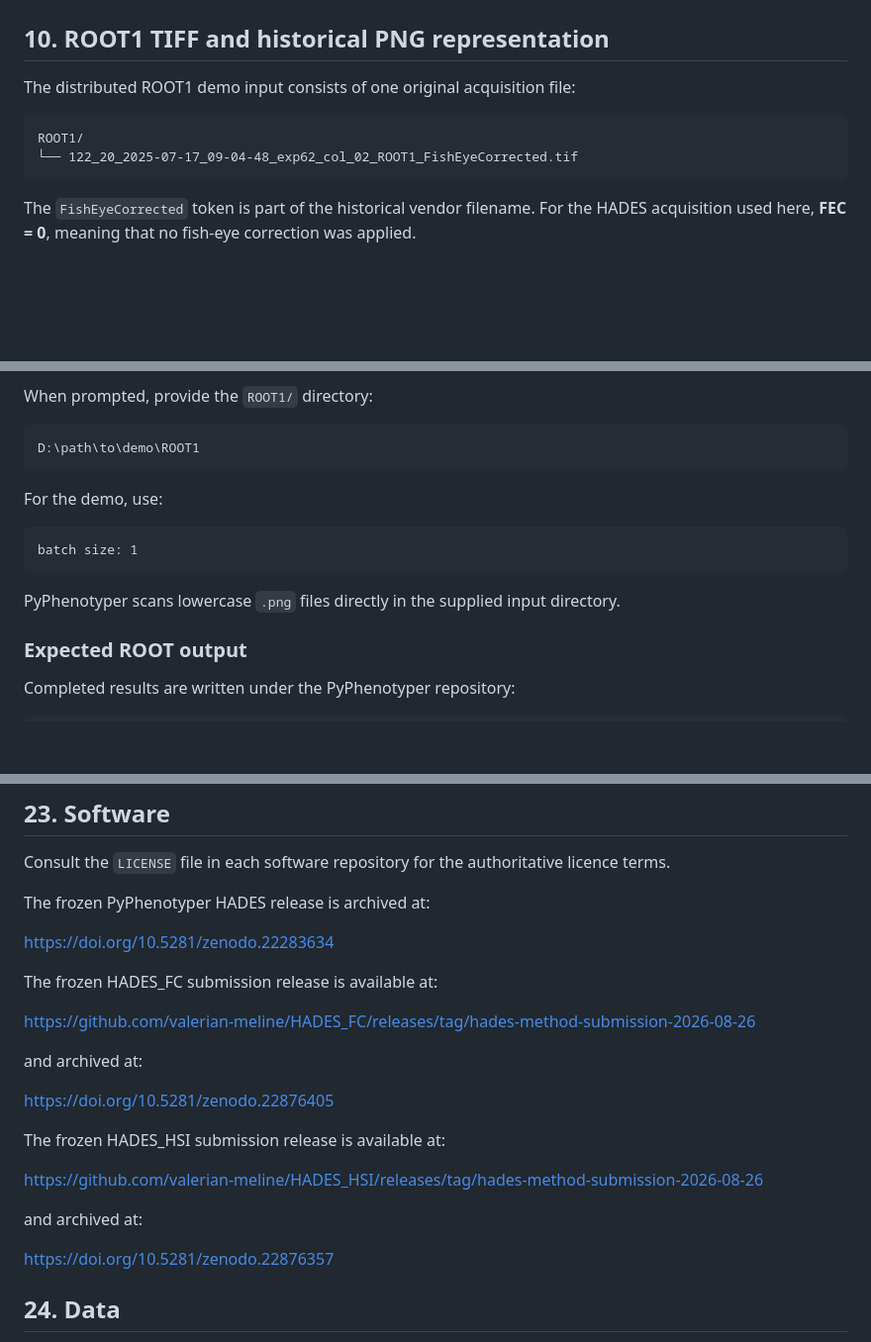
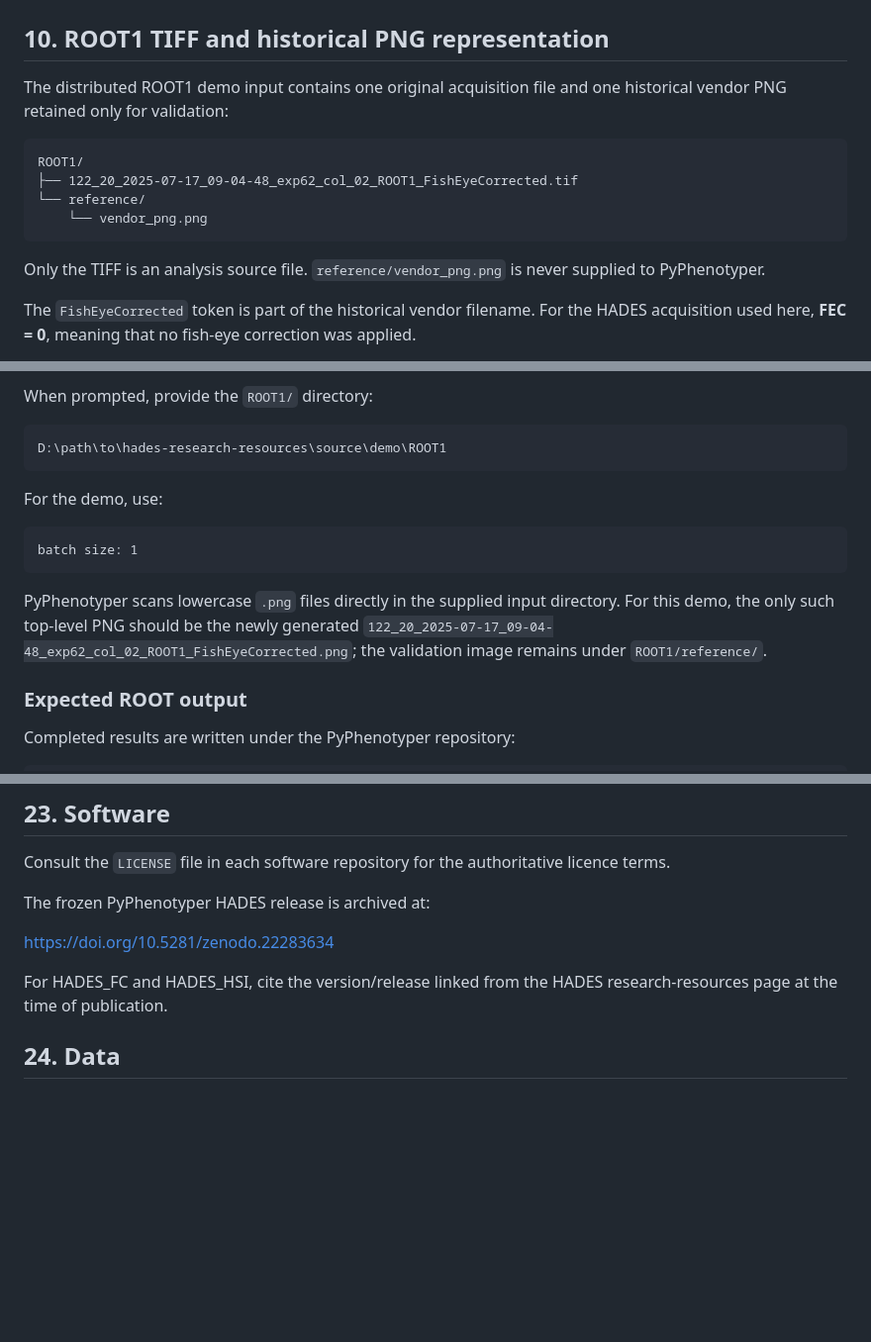
Before and after one commit to NPEC-NL/hades-research-resources, a Markdown page: SOFTWARE_DEMO.md, 3 parts joined by grey strips. Shown at 99% size. Drawn GitHub-style; blank space fills up the shorter version.

````diff
--- a/SOFTWARE_DEMO.md
+++ b/SOFTWARE_DEMO.md
@@ -284,12 +285,16 @@ python -c "import numpy, pandas, scipy, skimage, sklearn, cv2, imageio, spectral
 
 ## 10. ROOT1 TIFF and historical PNG representation
 
-The distributed ROOT1 demo input consists of one original acquisition file:
+The distributed ROOT1 demo input contains one original acquisition file and one historical vendor PNG retained only for validation:
 
 ```text
 ROOT1/
-└── 122_20_2025-07-17_09-04-48_exp62_col_02_ROOT1_FishEyeCorrected.tif
+├── 122_20_2025-07-17_09-04-48_exp62_col_02_ROOT1_FishEyeCorrected.tif
+└── reference/
+    └── vendor_png.png
 ```
+
+Only the TIFF is an analysis source file. `reference/vendor_png.png` is never supplied to PyPhenotyper.
 
 The `FishEyeCorrected` token is part of the historical vendor filename. For the HADES acquisition used here, **FEC = 0**, meaning that no fish-eye correction was applied.
 
@@ -417,7 +420,7 @@ Before running PyPhenotyper, generate the vendor-equivalent PNG in the `ROOT1/`
 When prompted, provide the `ROOT1/` directory:
 
 ```text
-D:\path\to\demo\ROOT1
+D:\path\to\hades-research-resources\source\demo\ROOT1
 ```
 
 For the demo, use:
@@ -426,7 +429,7 @@ For the demo, use:
 batch size: 1
 ```
 
-PyPhenotyper scans lowercase `.png` files directly in the supplied input directory.
+PyPhenotyper scans lowercase `.png` files directly in the supplied input directory. For this demo, the only such top-level PNG should be the newly generated `122_20_2025-07-17_09-04-48_exp62_col_02_ROOT1_FishEyeCorrected.png`; the validation image remains under `ROOT1/reference/`.
 
 ### Expected ROOT output
 
@@ -793,21 +796,7 @@ The frozen PyPhenotyper HADES release is archived at:
 
 https://doi.org/10.5281/zenodo.22283634
 
-The frozen HADES_FC submission release is available at:
-
-https://github.com/valerian-meline/HADES_FC/releases/tag/hades-method-submission-2026-08-26
-
-and archived at:
-
-https://doi.org/10.5281/zenodo.22876405
-
-The frozen HADES_HSI submission release is available at:
-
-https://github.com/valerian-meline/HADES_HSI/releases/tag/hades-method-submission-2026-08-26
-
-and archived at:
-
-https://doi.org/10.5281/zenodo.22876357
+For HADES_FC and HADES_HSI, cite the version/release linked from the HADES research-resources page at the time of publication.
 
 ## 24. Data
 
````
Also changed, not shown: other parts of SOFTWARE_DEMO.md (+24 -25 lines).
